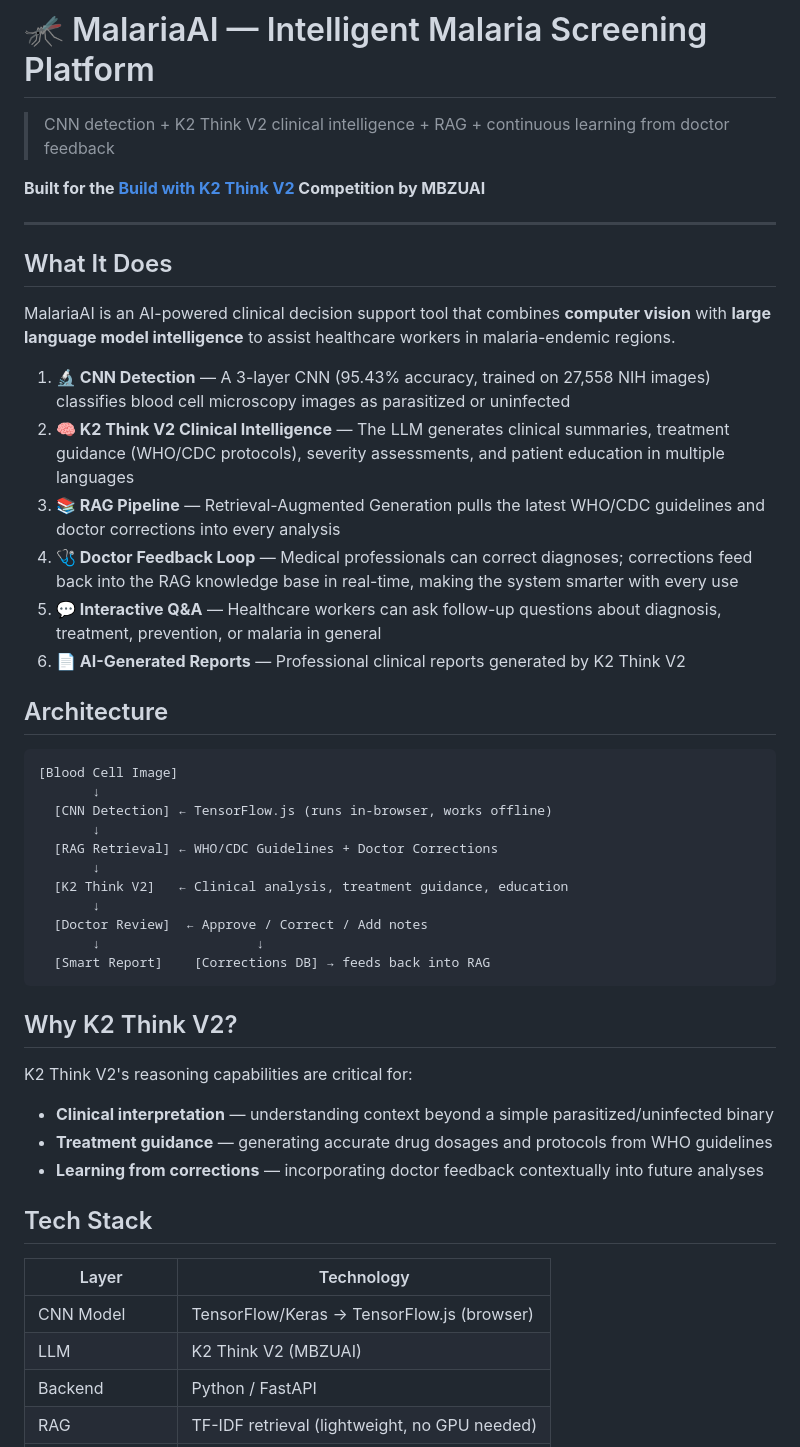
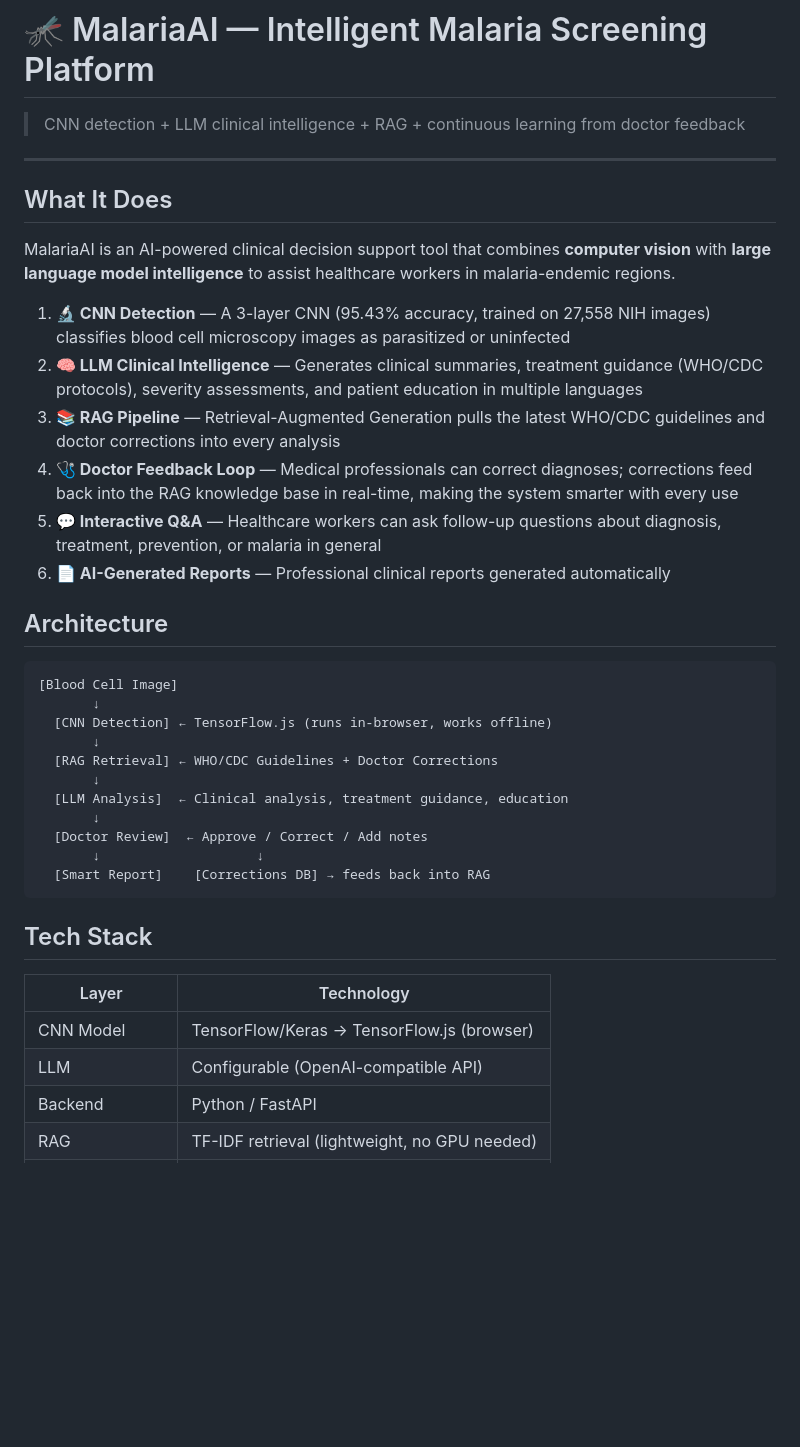
Before and after one commit to ScottT2-spec/malaria-cell-detection, a Markdown page: README.md, the part around one of its changes. Drawn GitHub-style; blank space fills up the shorter version.

Commit message:
docs: clean up README — remove competition/K2 references

````diff
--- a/README.md
+++ b/README.md
@@ -1,8 +1,6 @@
 # 🦟 MalariaAI — Intelligent Malaria Screening Platform
 
-> CNN detection + K2 Think V2 clinical intelligence + RAG + continuous learning from doctor feedback
-
-**Built for the [Build with K2 Think V2](https://build.k2think.ai) Competition by MBZUAI**
+> CNN detection + LLM clinical intelligence + RAG + continuous learning from doctor feedback
 
 ---
 
@@ -11,11 +9,11 @@
 MalariaAI is an AI-powered clinical decision support tool that combines **computer vision** with **large language model intelligence** to assist healthcare workers in malaria-endemic regions.
 
 1. **🔬 CNN Detection** — A 3-layer CNN (95.43% accuracy, trained on 27,558 NIH images) classifies blood cell microscopy images as parasitized or uninfected
-2. **🧠 K2 Think V2 Clinical Intelligence** — The LLM generates clinical summaries, treatment guidance (WHO/CDC protocols), severity assessments, and patient education in multiple languages
+2. **🧠 LLM Clinical Intelligence** — Generates clinical summaries, treatment guidance (WHO/CDC protocols), severity assessments, and patient education in multiple languages
 3. **📚 RAG Pipeline** — Retrieval-Augmented Generation pulls the latest WHO/CDC guidelines and doctor corrections into every analysis
 4. **🩺 Doctor Feedback Loop** — Medical professionals can correct diagnoses; corrections feed back into the RAG knowledge base in real-time, making the system smarter with every use
 5. **💬 Interactive Q&A** — Healthcare workers can ask follow-up questions about diagnosis, treatment, prevention, or malaria in general
-6. **📄 AI-Generated Reports** — Professional clinical reports generated by K2 Think V2
+6. **📄 AI-Generated Reports** — Professional clinical reports generated automatically
 
 ## Architecture
 
@@ -26,26 +24,19 @@ MalariaAI is an AI-powered clinical decision support tool that combines **comput
        ↓
   [RAG Retrieval] ← WHO/CDC Guidelines + Doctor Corrections
        ↓
-  [K2 Think V2]   ← Clinical analysis, treatment guidance, education
+  [LLM Analysis]  ← Clinical analysis, treatment guidance, education
        ↓
   [Doctor Review]  ← Approve / Correct / Add notes
        ↓                    ↓
   [Smart Report]    [Corrections DB] → feeds back into RAG
 ```
 
-## Why K2 Think V2?
-
-K2 Think V2's reasoning capabilities are critical for:
-- **Clinical interpretation** — understanding context beyond a simple parasitized/uninfected binary
-- **Treatment guidance** — generating accurate drug dosages and protocols from WHO guidelines
-- **Learning from corrections** — incorporating doctor feedback contextually into future analyses
-
 ## Tech Stack
 
 | Layer | Technology |
 |-------|-----------|
 | CNN Model | TensorFlow/Keras → TensorFlow.js (browser) |
-| LLM | K2 Think V2 (MBZUAI) |
+| LLM | Configurable (OpenAI-compatible API) |
 | Backend | Python / FastAPI |
 | RAG | TF-IDF retrieval (lightweight, no GPU needed) |
 | Knowledge Base | WHO & CDC malaria guidelines |
````
Also changed, not shown: other parts of README.md (+5 -5 lines).
